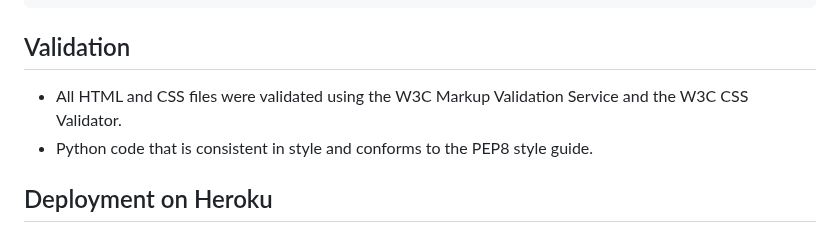
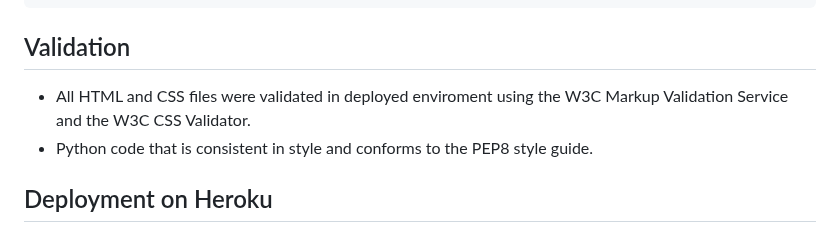
Before and after one commit to johnfurlong98/restaurant-booking-submission, a Markdown page: README.md, the part around the change. GitHub-like rendering.

```diff
--- a/README.md
+++ b/README.md
@@ -269,7 +269,7 @@ browser = await puppeteer.launch({
 
 ## Validation
 
-- All HTML and CSS files were validated using the W3C Markup Validation Service and the W3C CSS Validator.
+- All HTML and CSS files were validated in deployed enviroment using the W3C Markup Validation Service and the W3C CSS Validator.
 - Python code that is consistent in style and conforms to the PEP8 style guide.
 
 ## Deployment on Heroku
```
